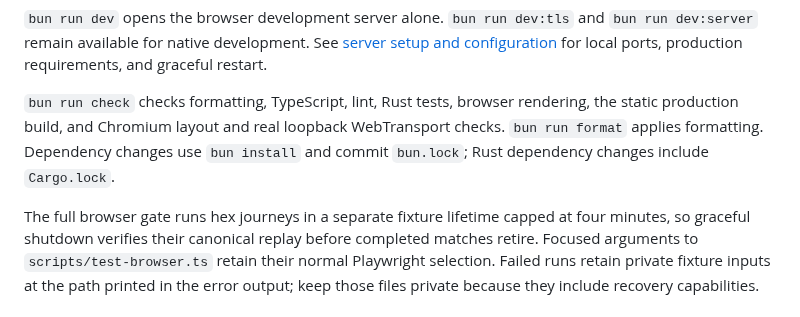
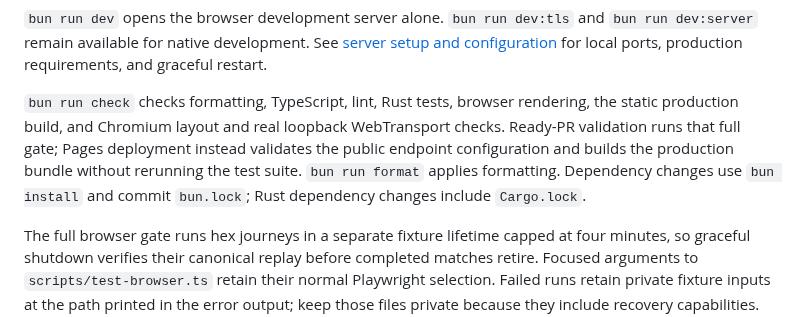
Before and after one commit to moritzbrantner/scrabble, a Markdown page: README.md, the part around the change. Rendered like a GitHub page.

Commit message:
docs: explain the separate Scrabble PR and Pages validation tiers

```diff
--- a/README.md
+++ b/README.md
@@ -19,7 +19,7 @@ For a playable local game, prepare the English dictionary once, then run `bun ru
 
 `bun run dev` opens the browser development server alone. `bun run dev:tls` and `bun run dev:server` remain available for native development. See [server setup and configuration](docs/specs/server-executable.md) for local ports, production requirements, and graceful restart.
 
-`bun run check` checks formatting, TypeScript, lint, Rust tests, browser rendering, the static production build, and Chromium layout and real loopback WebTransport checks. `bun run format` applies formatting. Dependency changes use `bun install` and commit `bun.lock`; Rust dependency changes include `Cargo.lock`.
+`bun run check` checks formatting, TypeScript, lint, Rust tests, browser rendering, the static production build, and Chromium layout and real loopback WebTransport checks. Ready-PR validation runs that full gate; Pages deployment instead validates the public endpoint configuration and builds the production bundle without rerunning the test suite. `bun run format` applies formatting. Dependency changes use `bun install` and commit `bun.lock`; Rust dependency changes include `Cargo.lock`.
 
 The full browser gate runs hex journeys in a separate fixture lifetime capped at four minutes, so graceful shutdown verifies their canonical replay before completed matches retire. Focused arguments to `scripts/test-browser.ts` retain their normal Playwright selection. Failed runs retain private fixture inputs at the path printed in the error output; keep those files private because they include recovery capabilities.
 
```
